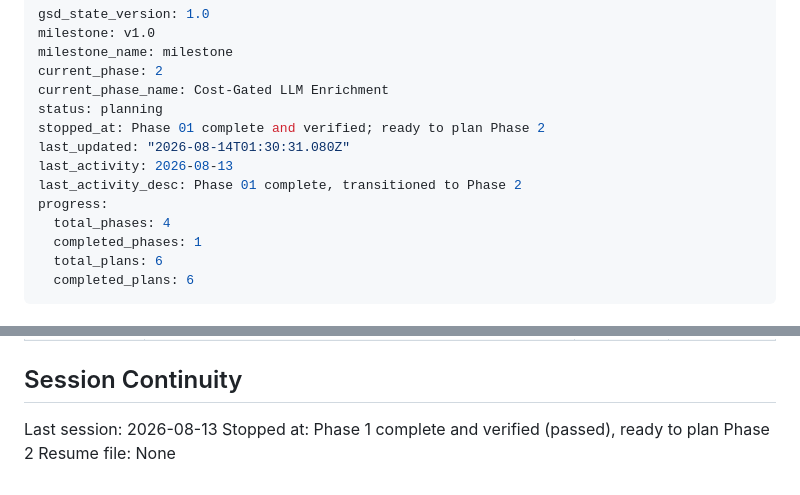
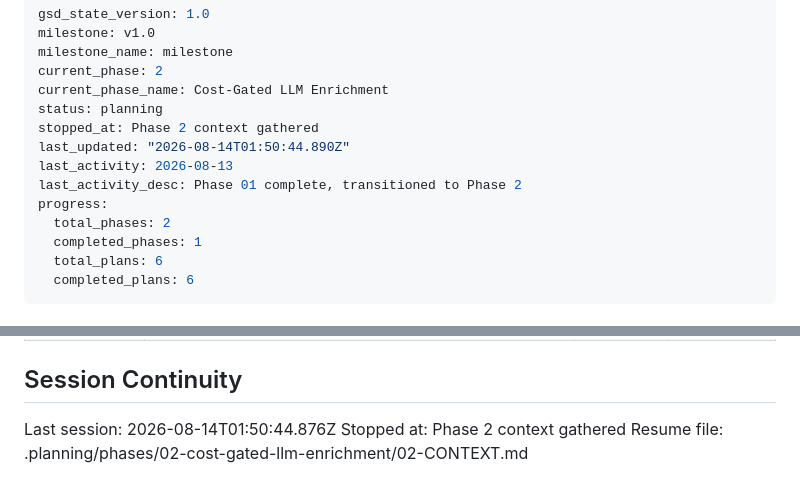
Before and after one commit to sureshkrip/techtrend, a Markdown page: .planning/STATE.md, 2 parts joined by grey strips. Rendered like a GitHub page.

Commit message:
docs(state): record phase 2 context session

```diff
--- a/.planning/STATE.md
+++ b/.planning/STATE.md
@@ -5,12 +5,12 @@ milestone_name: milestone
 current_phase: 2
 current_phase_name: Cost-Gated LLM Enrichment
 status: planning
-stopped_at: Phase 01 complete and verified; ready to plan Phase 2
-last_updated: "2026-08-14T01:30:31.080Z"
+stopped_at: Phase 2 context gathered
+last_updated: "2026-08-14T01:50:44.890Z"
 last_activity: 2026-08-13
 last_activity_desc: Phase 01 complete, transitioned to Phase 2
 progress:
-  total_phases: 4
+  total_phases: 2
   completed_phases: 1
   total_plans: 6
   completed_plans: 6
@@ -113,6 +113,6 @@ Items acknowledged and carried forward from phase/milestone close:
 
 ## Session Continuity
 
-Last session: 2026-08-13
-Stopped at: Phase 1 complete and verified (passed), ready to plan Phase 2
-Resume file: None
+Last session: 2026-08-14T01:50:44.876Z
+Stopped at: Phase 2 context gathered
+Resume file: .planning/phases/02-cost-gated-llm-enrichment/02-CONTEXT.md
```
